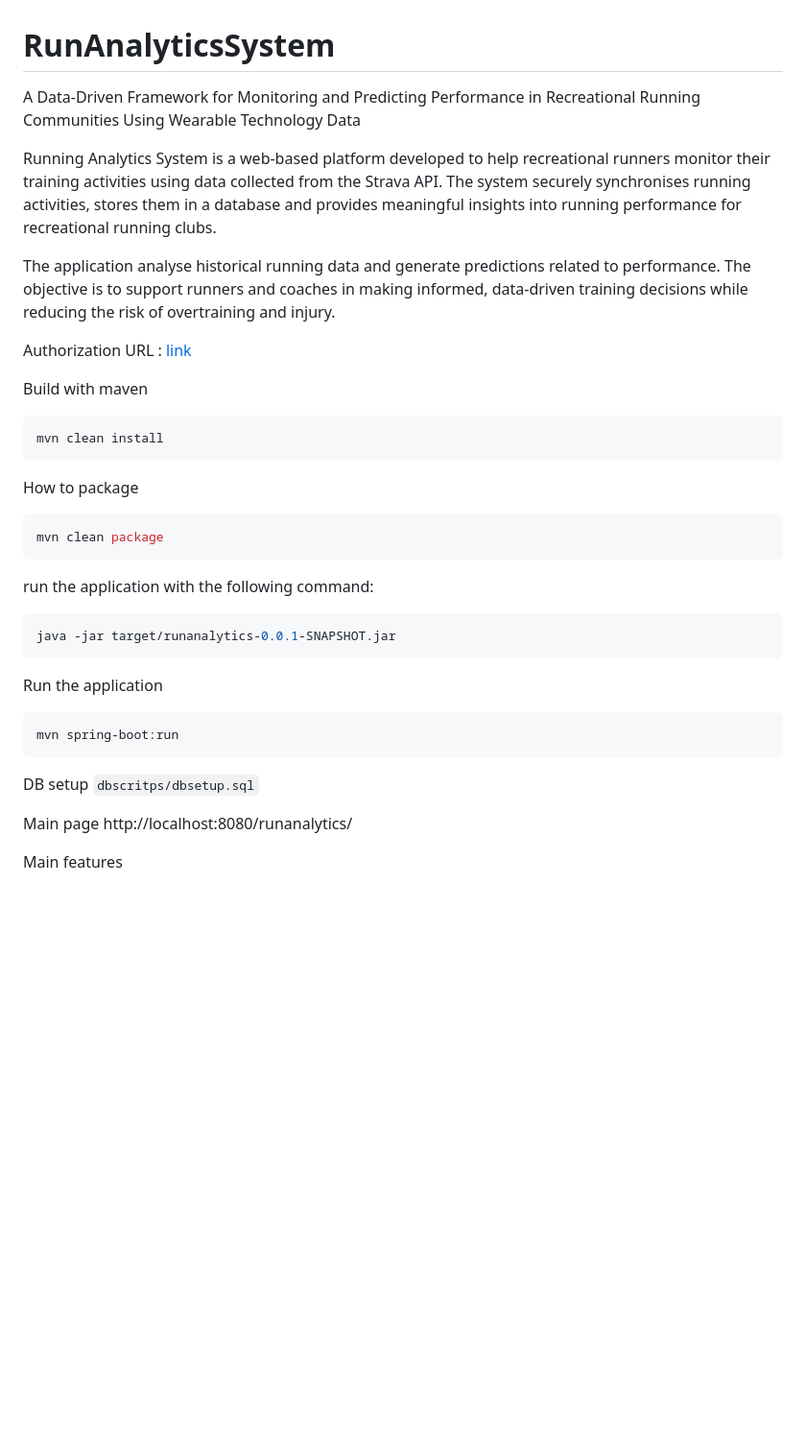
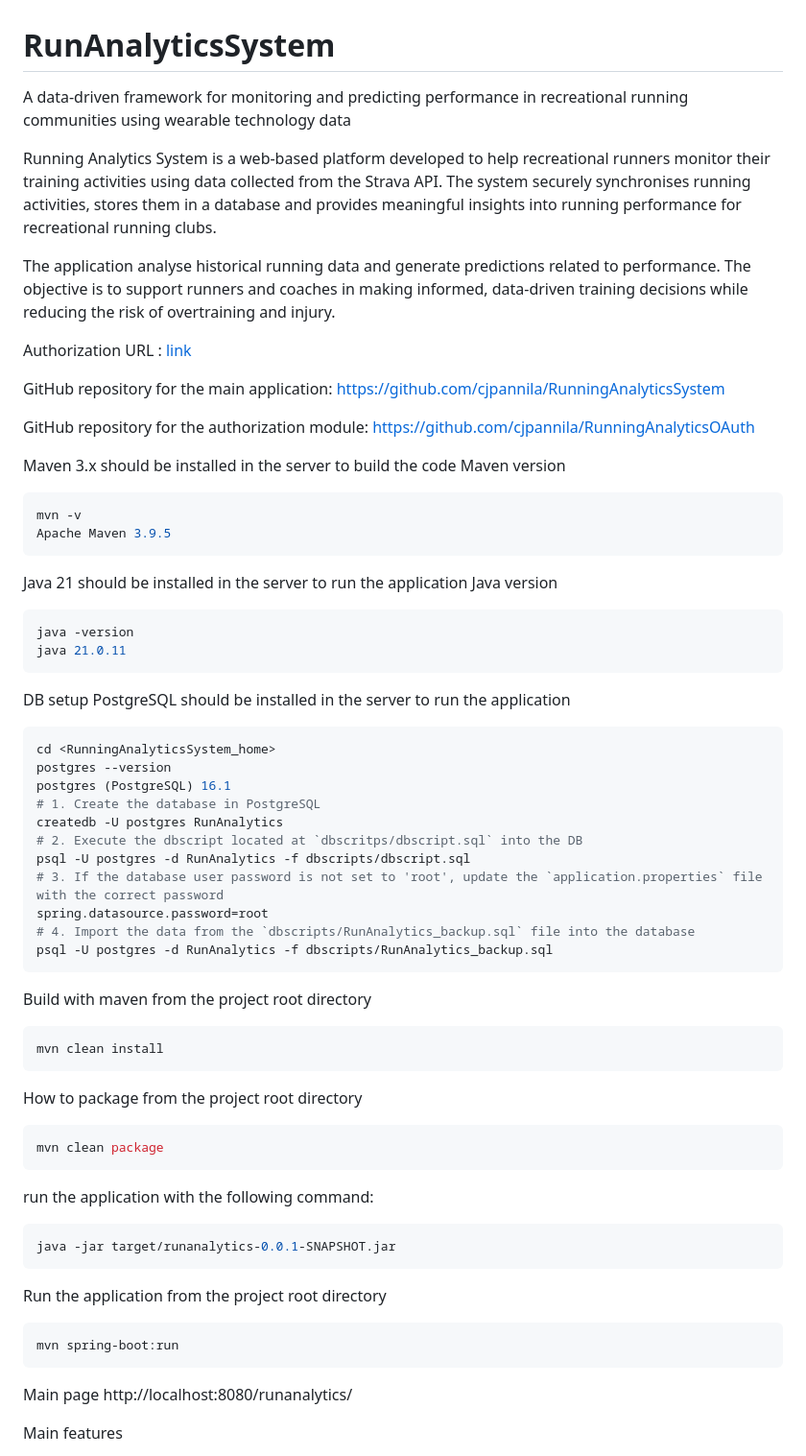
Before and after one commit to cjpannila/RunningAnalyticsSystem, a Markdown page: README.md, the part around the change. Shown at 96% size. Drawn GitHub-style; blank space fills up the shorter version.

Commit message:
Readme improvements

````diff
--- a/README.md
+++ b/README.md
@@ -1,6 +1,6 @@
 # RunAnalyticsSystem
-A Data-Driven Framework for Monitoring and Predicting Performance in
-Recreational Running Communities Using Wearable Technology Data
+A data-driven framework for monitoring and predicting performance in
+recreational running communities using wearable technology data
 
 Running Analytics System is a web-based platform developed to help
 recreational runners monitor their training activities using data
@@ -15,12 +15,45 @@ decisions while reducing the risk of overtraining and injury.
 
 Authorization URL : [link](https://www.strava.com/oauth/authorize?client_id=218954&response_type=code&redirect_uri=https://runninganalyticsoauth.onrender.com/runanalytics-oauth/api/authenticate&approval_prompt=force&scope=read,activity:read_all)
 
-Build with maven
+GitHub repository for the main application: [https://github.com/cjpannila/RunningAnalyticsSystem](https://github.com/cjpannila/RunningAnalyticsSystem)
+
+GitHub repository for the authorization module: [https://github.com/cjpannila/RunningAnalyticsOAuth](https://github.com/cjpannila/RunningAnalyticsOAuth)
+
+Maven 3.x should be installed in the server to build the code
+Maven version
+```bash
+mvn -v
+Apache Maven 3.9.5
+```
+Java 21 should be installed in the server to run the application
+Java version
+```bash
+java -version
+java 21.0.11
+```
+
+DB setup
+PostgreSQL should be installed in the server to run the application
+```bash
+cd <RunningAnalyticsSystem_home>
+postgres --version
+postgres (PostgreSQL) 16.1
+# 1. Create the database in PostgreSQL
+createdb -U postgres RunAnalytics
+# 2. Execute the dbscript located at `dbscritps/dbscript.sql` into the DB
+psql -U postgres -d RunAnalytics -f dbscripts/dbscript.sql
+# 3. If the database user password is not set to 'root', update the `application.properties` file with the correct password
+spring.datasource.password=root
+# 4. Import the data from the `dbscripts/RunAnalytics_backup.sql` file into the database
+psql -U postgres -d RunAnalytics -f dbscripts/RunAnalytics_backup.sql
+```
+
+Build with maven from the project root directory
 ```bash
 mvn clean install
 ```
 
-How to package
+How to package from the project root directory
 ```bash
 mvn clean package
 ```
@@ -29,13 +62,10 @@ run the application with the following command:
 java -jar target/runanalytics-0.0.1-SNAPSHOT.jar
 ```
 
-Run the application
+Run the application from the project root directory
 ```bash
 mvn spring-boot:run
 ```
-
-DB setup
-`dbscritps/dbsetup.sql`
 
 Main page
 http://localhost:8080/runanalytics/
````
